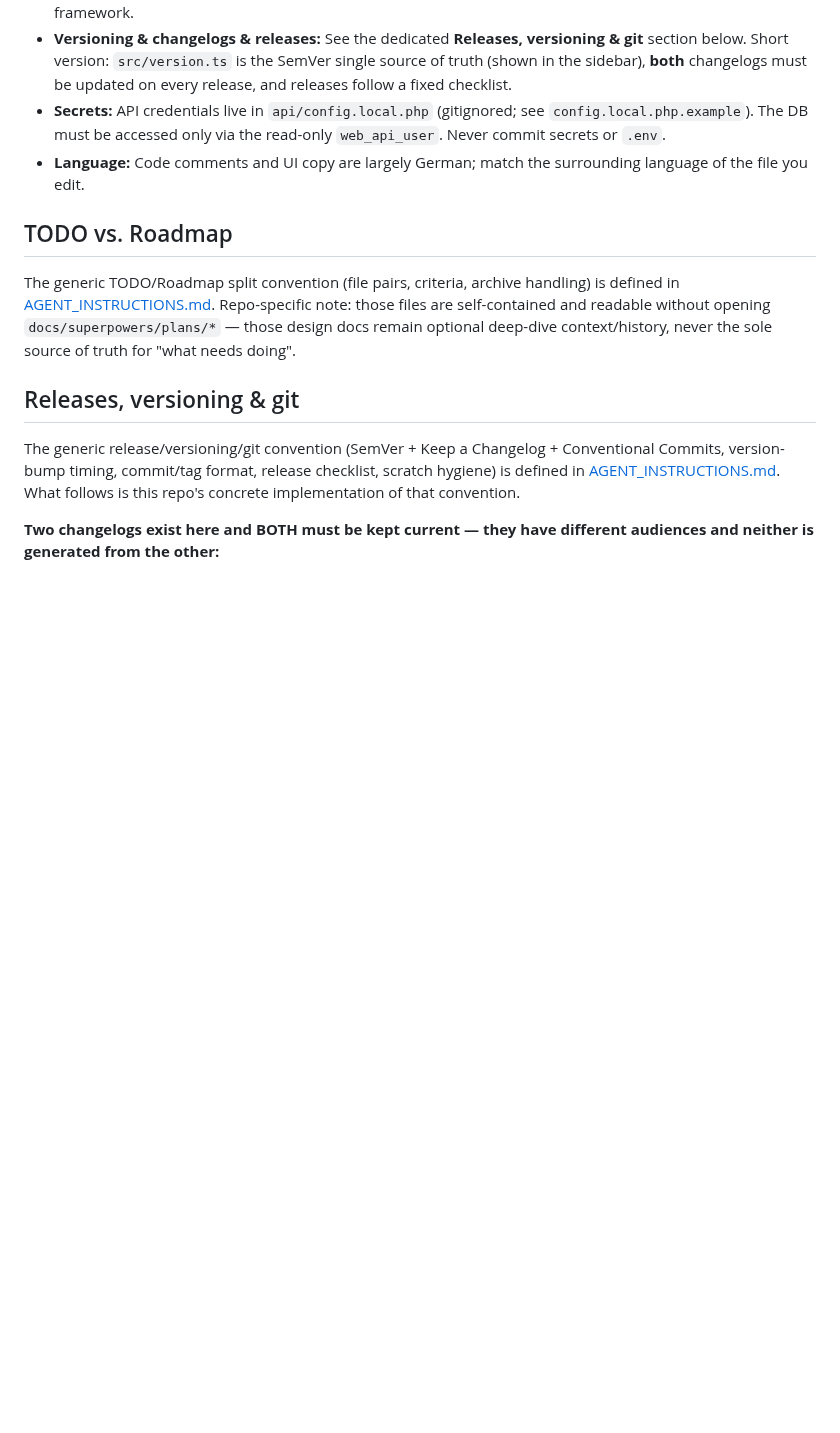
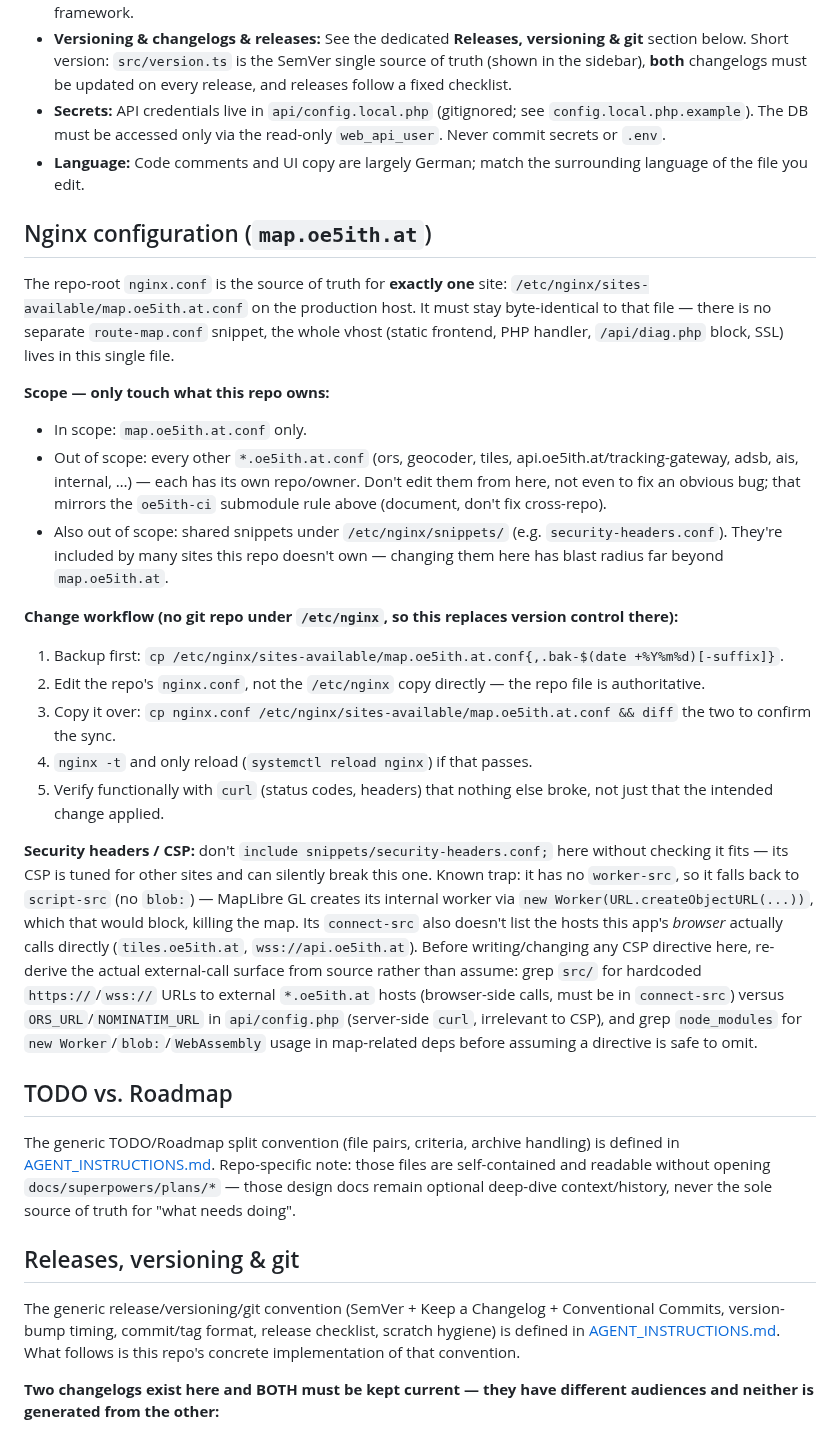
Before and after one commit to brikbrik94/website-v3, a Markdown page: CLAUDE.md, the part around the change. Drawn GitHub-style; blank space fills up the shorter version.

Commit message:
docs: Nginx-Konfigurationsregeln für map.oe5ith.at in CLAUDE.md dokumentiert
Scope (nur map.oe5ith.at.conf gehört diesem Repo, andere Sites/Shared-Snippets
tabu), Change-Workflow (Backup, Repo-Datei als Quelle, sync + diff, nginx -t vor
reload, curl-Verifikation) und die CSP/worker-src-Falle aus der Nginx-Remediation-
Session festgehalten, damit künftige Sessions die Vorgehensweise nicht neu herleiten
müssen.

Co-Authored-By: Claude Sonnet 5 <noreply@anthropic.com>

```diff
--- a/CLAUDE.md
+++ b/CLAUDE.md
@@ -117,6 +117,44 @@ Pflege-Regel.
 - **Secrets:** API credentials live in `api/config.local.php` (gitignored; see `config.local.php.example`). The DB must be accessed only via the read-only `web_api_user`. Never commit secrets or `.env`.
 - **Language:** Code comments and UI copy are largely German; match the surrounding language of the file you edit.
 
+## Nginx configuration (`map.oe5ith.at`)
+
+The repo-root `nginx.conf` is the source of truth for **exactly one** site:
+`/etc/nginx/sites-available/map.oe5ith.at.conf` on the production host. It must stay
+byte-identical to that file — there is no separate `route-map.conf` snippet, the whole vhost
+(static frontend, PHP handler, `/api/diag.php` block, SSL) lives in this single file.
+
+**Scope — only touch what this repo owns:**
+- In scope: `map.oe5ith.at.conf` only.
+- Out of scope: every other `*.oe5ith.at.conf` (ors, geocoder, tiles, api.oe5ith.at/tracking-gateway,
+  adsb, ais, internal, …) — each has its own repo/owner. Don't edit them from here, not even to
+  fix an obvious bug; that mirrors the `oe5ith-ci` submodule rule above (document, don't fix
+  cross-repo).
+- Also out of scope: shared snippets under `/etc/nginx/snippets/` (e.g. `security-headers.conf`).
+  They're included by many sites this repo doesn't own — changing them here has blast radius far
+  beyond `map.oe5ith.at`.
+
+**Change workflow (no git repo under `/etc/nginx`, so this replaces version control there):**
+1. Backup first: `cp /etc/nginx/sites-available/map.oe5ith.at.conf{,.bak-$(date +%Y%m%d)[-suffix]}`.
+2. Edit the repo's `nginx.conf`, not the `/etc/nginx` copy directly — the repo file is authoritative.
+3. Copy it over: `cp nginx.conf /etc/nginx/sites-available/map.oe5ith.at.conf && diff` the two to
+   confirm the sync.
+4. `nginx -t` and only reload (`systemctl reload nginx`) if that passes.
+5. Verify functionally with `curl` (status codes, headers) that nothing else broke, not just that
+   the intended change applied.
+
+**Security headers / CSP:** don't `include snippets/security-headers.conf;` here without checking
+it fits — its CSP is tuned for other sites and can silently break this one. Known trap: it has no
+`worker-src`, so it falls back to `script-src` (no `blob:`) — MapLibre GL creates its internal
+worker via `new Worker(URL.createObjectURL(...))`, which that would block, killing the map. Its
+`connect-src` also doesn't list the hosts this app's *browser* actually calls directly
+(`tiles.oe5ith.at`, `wss://api.oe5ith.at`). Before writing/changing any CSP directive here,
+re-derive the actual external-call surface from source rather than assume: grep `src/` for
+hardcoded `https://`/`wss://` URLs to external `*.oe5ith.at` hosts (browser-side calls, must be in
+`connect-src`) versus `ORS_URL`/`NOMINATIM_URL` in `api/config.php` (server-side `curl`, irrelevant
+to CSP), and grep `node_modules` for `new Worker`/`blob:`/`WebAssembly` usage in map-related deps
+before assuming a directive is safe to omit.
+
 ## TODO vs. Roadmap
 
 The generic TODO/Roadmap split convention (file pairs, criteria, archive handling) is defined in
```
